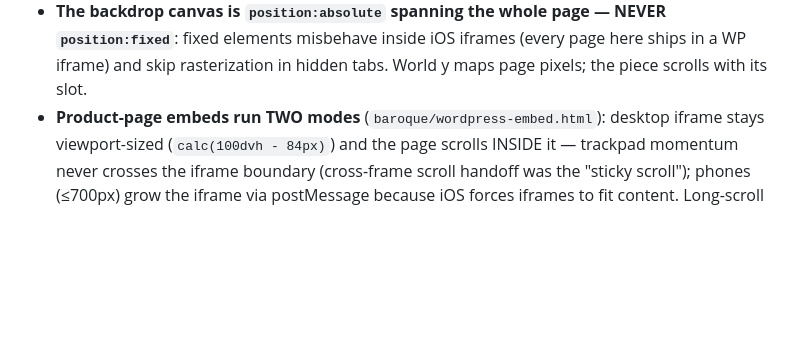
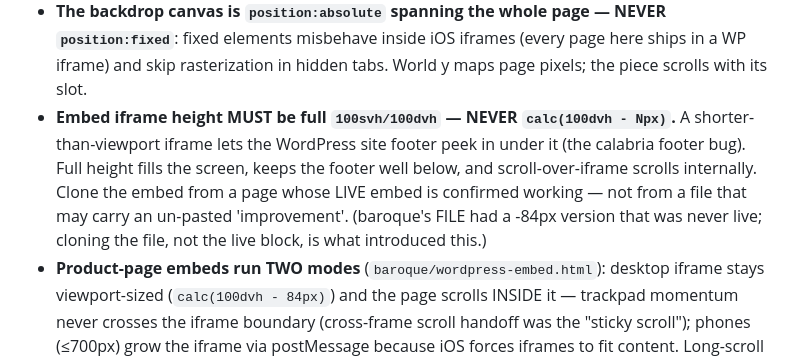
Before and after one commit to Clayburton/gorgon-collection, a Markdown page: COLLECTION-PLAYBOOK.md, the part around the change. Rendered like a GitHub page; blank space fills up the shorter version.

Commit message:
playbook: embed height must be full 100dvh, never calc(-Npx); clone the live block
Co-Authored-By: Claude Fable 5 <noreply@anthropic.com>

```diff
--- a/COLLECTION-PLAYBOOK.md
+++ b/COLLECTION-PLAYBOOK.md
@@ -188,6 +188,7 @@ WP product page via its own `wordpress-embed.html`. Clone `baroque/` and swap:
   NEVER `position:fixed`**: fixed elements misbehave inside iOS iframes
   (every page here ships in a WP iframe) and skip rasterization in hidden
   tabs. World y maps page pixels; the piece scrolls with its slot.
+- **Embed iframe height MUST be full `100svh/100dvh` — NEVER `calc(100dvh - Npx)`.** A shorter-than-viewport iframe lets the WordPress site footer peek in under it (the calabria footer bug). Full height fills the screen, keeps the footer well below, and scroll-over-iframe scrolls internally. Clone the embed from a page whose LIVE embed is confirmed working — not from a file that may carry an un-pasted 'improvement'. (baroque's FILE had a -84px version that was never live; cloning the file, not the live block, is what introduced this.)
 - **Product-page embeds run TWO modes** (`baroque/wordpress-embed.html`):
   desktop iframe stays viewport-sized (`calc(100dvh - 84px)`) and the page
   scrolls INSIDE it — trackpad momentum never crosses the iframe boundary
```
